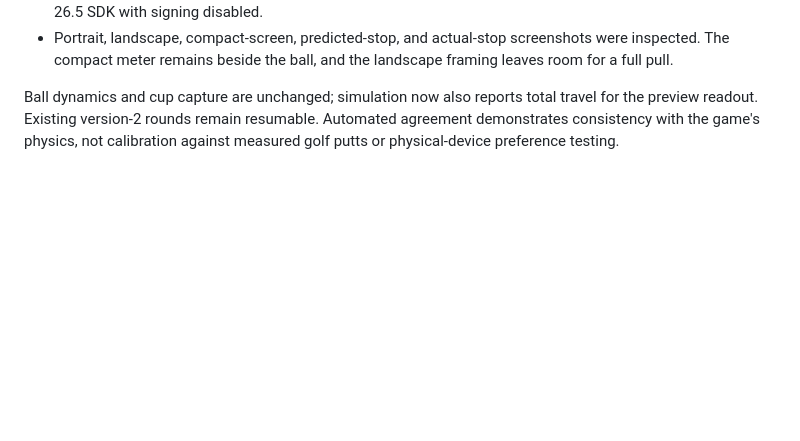
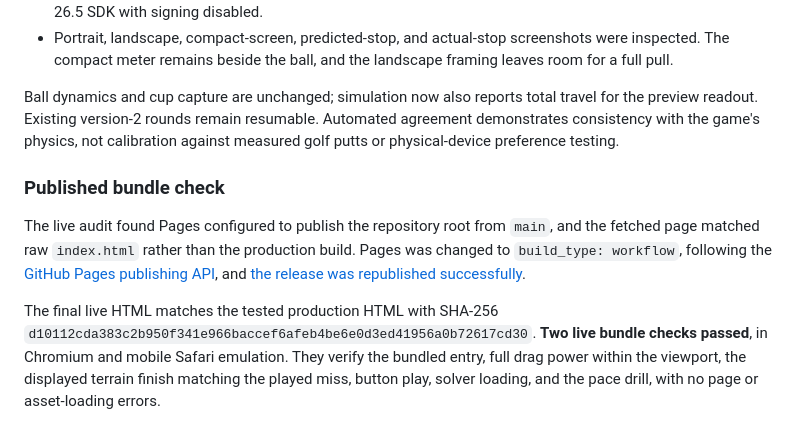
Before and after one commit to rivenme/green-reader, a Markdown page: docs/VERIFICATION.md, the part around the change. Drawn GitHub-style; blank space fills up the shorter version.

Commit message:
Record verified bundle publishing and live terrain checks [skip ci]

```diff
--- a/docs/VERIFICATION.md
+++ b/docs/VERIFICATION.md
@@ -81,3 +81,9 @@ Revision `deaee16` reserves enough room for a full pull and maps cramped edge ge
 - Portrait, landscape, compact-screen, predicted-stop, and actual-stop screenshots were inspected. The compact meter remains beside the ball, and the landscape framing leaves room for a full pull.
 
 Ball dynamics and cup capture are unchanged; simulation now also reports total travel for the preview readout. Existing version-2 rounds remain resumable. Automated agreement demonstrates consistency with the game's physics, not calibration against measured golf putts or physical-device preference testing.
+
+### Published bundle check
+
+The live audit found Pages configured to publish the repository root from `main`, and the fetched page matched raw `index.html` rather than the production build. Pages was changed to `build_type: workflow`, following the [GitHub Pages publishing API](https://docs.github.com/en/rest/pages/pages#update-information-about-a-github-pages-site), and [the release was republished successfully](https://github.com/rivenme/green-reader/actions/runs/34408546704).
+
+The final live HTML matches the tested production HTML with SHA-256 `d10112cda383c2b950f341e966baccef6afeb4be6e0d3ed41956a0b72617cd30`. **Two live bundle checks passed**, in Chromium and mobile Safari emulation. They verify the bundled entry, full drag power within the viewport, the displayed terrain finish matching the played miss, button play, solver loading, and the pace drill, with no page or asset-loading errors.
```
Also changed, not shown: docs/RELEASE.md (+3 -3 lines).
